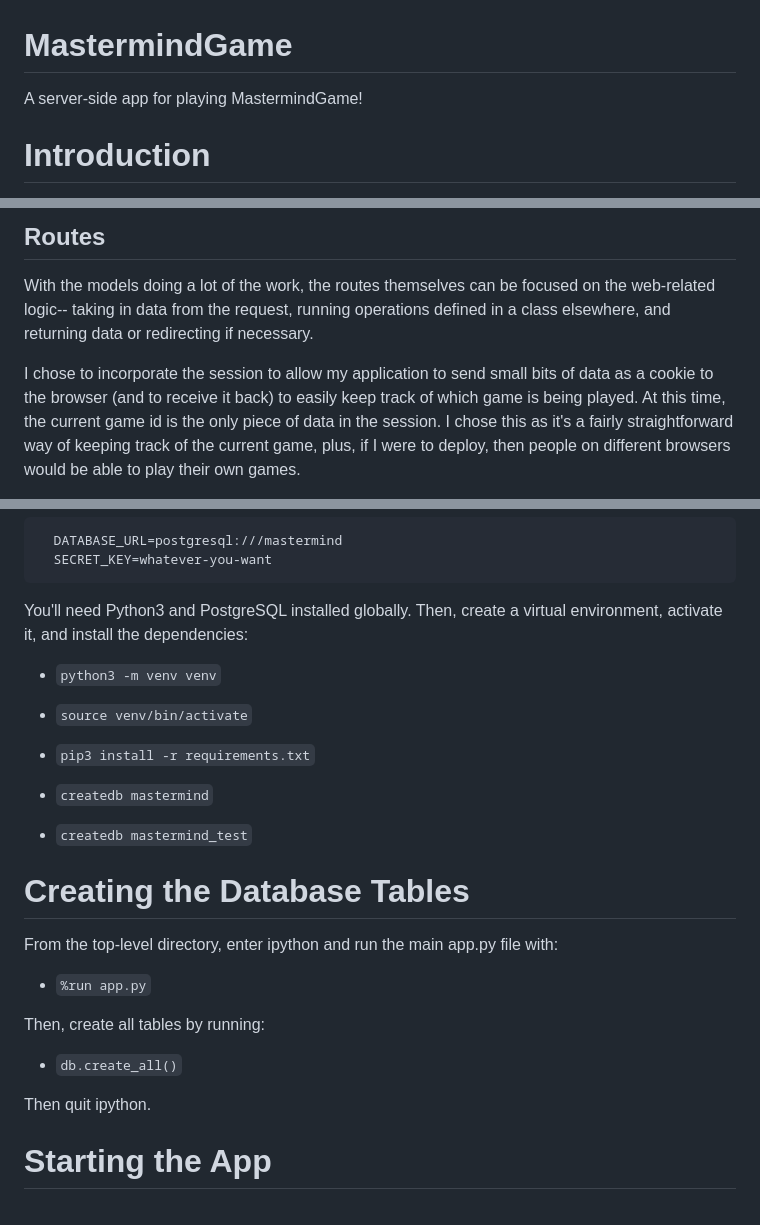
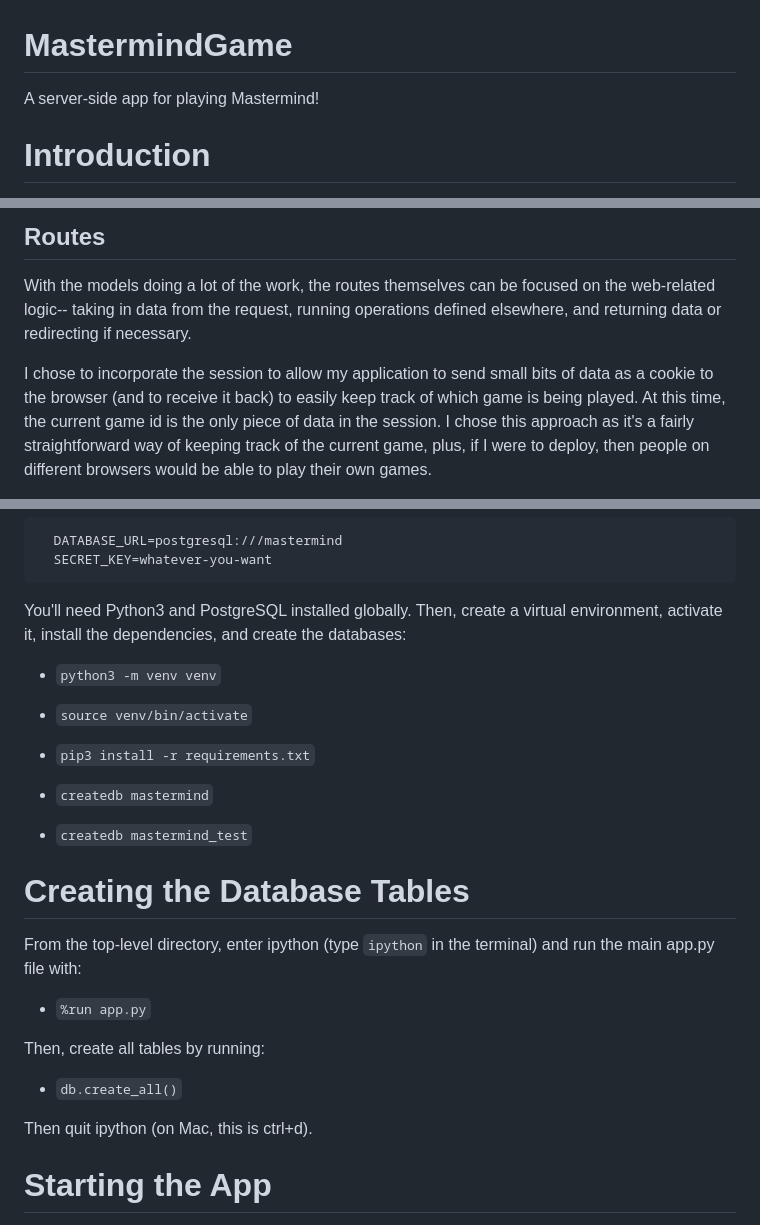
Before and after one commit to sarmini1/mastermind, a Markdown page: README.md, 3 parts joined by grey strips. GitHub-like rendering.

Commit message:
small edits to readme

````diff
--- a/README.md
+++ b/README.md
@@ -1,7 +1,7 @@
 MastermindGame
 ==========
 
-A server-side app for playing MastermindGame!
+A server-side app for playing Mastermind!
 
 Introduction
 ============
@@ -35,12 +35,12 @@ and are used by instance methods as needed).
 
 With the models doing a lot of the work, the routes themselves can be focused on the
 web-related logic-- taking in data from the request, running operations defined
-in a class elsewhere, and returning data or redirecting if necessary.
+elsewhere, and returning data or redirecting if necessary.
 
 I chose to incorporate the session to allow my application to send small bits of data
 as a cookie to the browser (and to receive it back) to easily keep track of which game
 is being played. At this time, the current game id is the only piece of data in the session.
-I chose this as it's a fairly straightforward way of keeping track of the current game,
+I chose this approach as it's a fairly straightforward way of keeping track of the current game,
 plus, if I were to deploy, then people on different browsers would be able to play
 their own games.
 
@@ -81,7 +81,7 @@ Add a `.env` file in the top-level directory and include the following:
 ```
 
 You'll need Python3 and PostgreSQL installed globally. Then, create a virtual environment,
-activate it, and install the dependencies:
+activate it, install the dependencies, and create the databases:
 
  - `python3 -m venv venv`
  - `source venv/bin/activate`
@@ -93,7 +93,8 @@ activate it, and install the dependencies:
 Creating the Database Tables
 ============================
 
-From the top-level directory, enter ipython and run the main app.py file with:
+From the top-level directory, enter ipython (type `ipython` in the terminal) and
+run the main app.py file with:
 
 - `%run app.py`
 
@@ -101,7 +102,7 @@ Then, create all tables by running:
 
 - `db.create_all()`
 
-Then quit ipython.
+Then quit ipython (on Mac, this is ctrl+d).
 
 Starting the App
 ================
````
